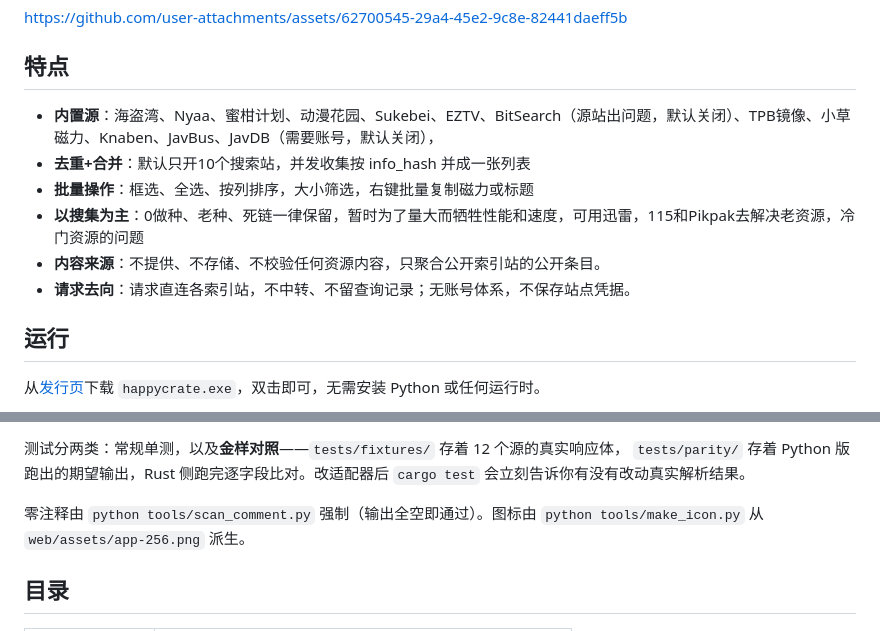
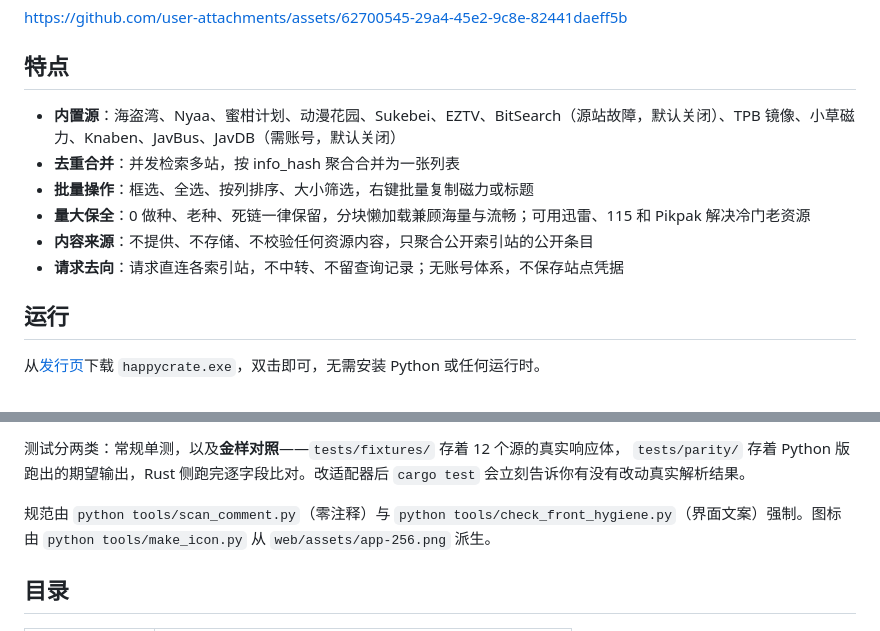
Before and after one commit to GVHBOX/Happycrate, a Markdown page: README.md, 2 parts joined by grey strips. Rendered like a GitHub page.

Commit message:
docs: 同步 v1.0.2 发布状态、校准特性描述与机器校验命令

```diff
--- a/README.md
+++ b/README.md
@@ -12,12 +12,12 @@ https://github.com/user-attachments/assets/62700545-29a4-45e2-9c8e-82441daeff5b
 
 ## 特点
 
-- **内置源**：海盗湾、Nyaa、蜜柑计划、动漫花园、Sukebei、EZTV、BitSearch（源站出问题，默认关闭）、TPB镜像、小草磁力、Knaben、JavBus、JavDB（需要账号，默认关闭），
-- **去重+合并**：默认只开10个搜索站，并发收集按 info_hash 并成一张列表
-- **批量操作**：框选、全选、按列排序，大小筛选，右键批量复制磁力或标题
-- **以搜集为主**：0做种、老种、死链一律保留，暂时为了量大而牺牲性能和速度，可用迅雷，115和Pikpak去解决老资源，冷门资源的问题
-- **内容来源**：不提供、不存储、不校验任何资源内容，只聚合公开索引站的公开条目。
-- **请求去向**：请求直连各索引站，不中转、不留查询记录；无账号体系，不保存站点凭据。
+- **内置源**：海盗湾、Nyaa、蜜柑计划、动漫花园、Sukebei、EZTV、BitSearch（源站故障，默认关闭）、TPB 镜像、小草磁力、Knaben、JavBus、JavDB（需账号，默认关闭）
+- **去重合并**：并发检索多站，按 info_hash 聚合合并为一张列表
+- **批量操作**：框选、全选、按列排序、大小筛选，右键批量复制磁力或标题
+- **量大保全**：0 做种、老种、死链一律保留，分块懒加载兼顾海量与流畅；可用迅雷、115 和 Pikpak 解决冷门老资源
+- **内容来源**：不提供、不存储、不校验任何资源内容，只聚合公开索引站的公开条目
+- **请求去向**：请求直连各索引站，不中转、不留查询记录；无账号体系，不保存站点凭据
 
 ## 运行
 
@@ -45,7 +45,7 @@ cargo test              # 全量测试
 `tests/parity/` 存着 Python 版跑出的期望输出，Rust 侧跑完逐字段比对。改适配器后
 `cargo test` 会立刻告诉你有没有改动真实解析结果。
 
-零注释由 `python tools/scan_comment.py` 强制（输出全空即通过）。图标由
+规范由 `python tools/scan_comment.py`（零注释）与 `python tools/check_front_hygiene.py`（界面文案）强制。图标由
 `python tools/make_icon.py` 从 `web/assets/app-256.png` 派生。
 
 ## 目录
```
Also changed, not shown: AGENTS.md (+4 -1 lines).
